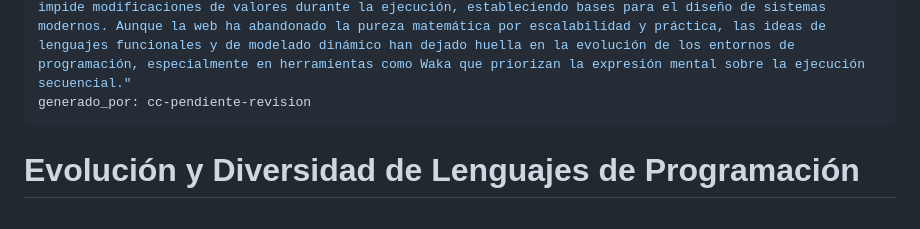
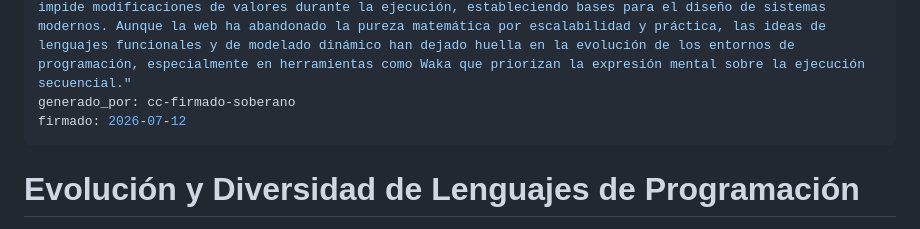
Before and after one commit to piskyRpapalo/p0x, a Markdown page: mente/esferas/lenguajes-programacion.md, the part around the change. GitHub-like rendering.

Commit message:
TAREAS (esfera lenguajes-programacion): firmada por Soberano vía dashboard

```diff
--- a/mente/esferas/lenguajes-programacion.md
+++ b/mente/esferas/lenguajes-programacion.md
@@ -12,7 +12,8 @@ descripcion_niveles:
   basico: "Los lenguajes de programación son herramientas que ayudan a las computadoras a entender órdenes, y han evolucionado desde herramientas simples hasta sistemas más avanzados que permiten crear aplicaciones sin necesidad de código."
   medio: "Existen muchos lenguajes de programación, como Python, Java, Lisp y Prolog, cada uno con una filosofía diferente. Algunos, como Lisp y Haskell, se basan en ideas como la homoiconicidad o el cálculo funcional, mientras que otros, como Simula y Smoltalk, introdujeron el concepto de objetos con comportamientos. La evolución ha incluido herramientas que permiten modelar el mundo como entidades vivas, y lenguajes funcionales que influyen en cómo se diseñan los sistemas modernos."
   experto: "La diversidad de lenguajes de programación refleja filosofías distintas: desde la homoiconicidad de Lisp, donde código y datos son indistinguibles, hasta el enfoque orientado a objetos de Smoltalk y Simula, que modelan el mundo como entidades con comportamientos. Haskell, como lenguaje funcional puro, impide modificaciones de valores durante la ejecución, estableciendo bases para el diseño de sistemas modernos. Aunque la web ha abandonado la pureza matemática por escalabilidad y práctica, las ideas de lenguajes funcionales y de modelado dinámico han dejado huella en la evolución de los entornos de programación, especialmente en herramientas como Waka que priorizan la expresión mental sobre la ejecución secuencial."
-generado_por: cc-pendiente-revision
+generado_por: cc-firmado-soberano
+firmado: 2026-07-12
 ---
 
 # Evolución y Diversidad de Lenguajes de Programación
```
